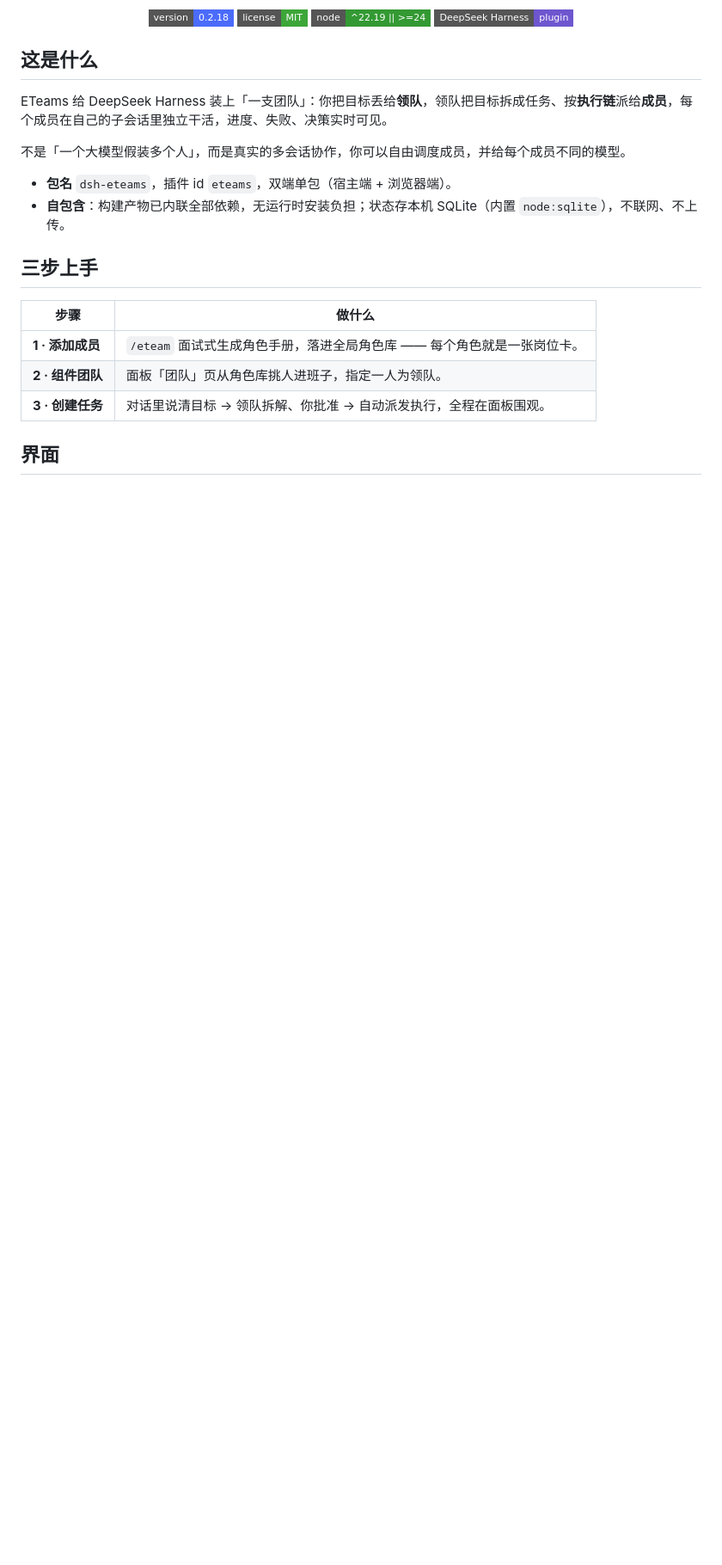
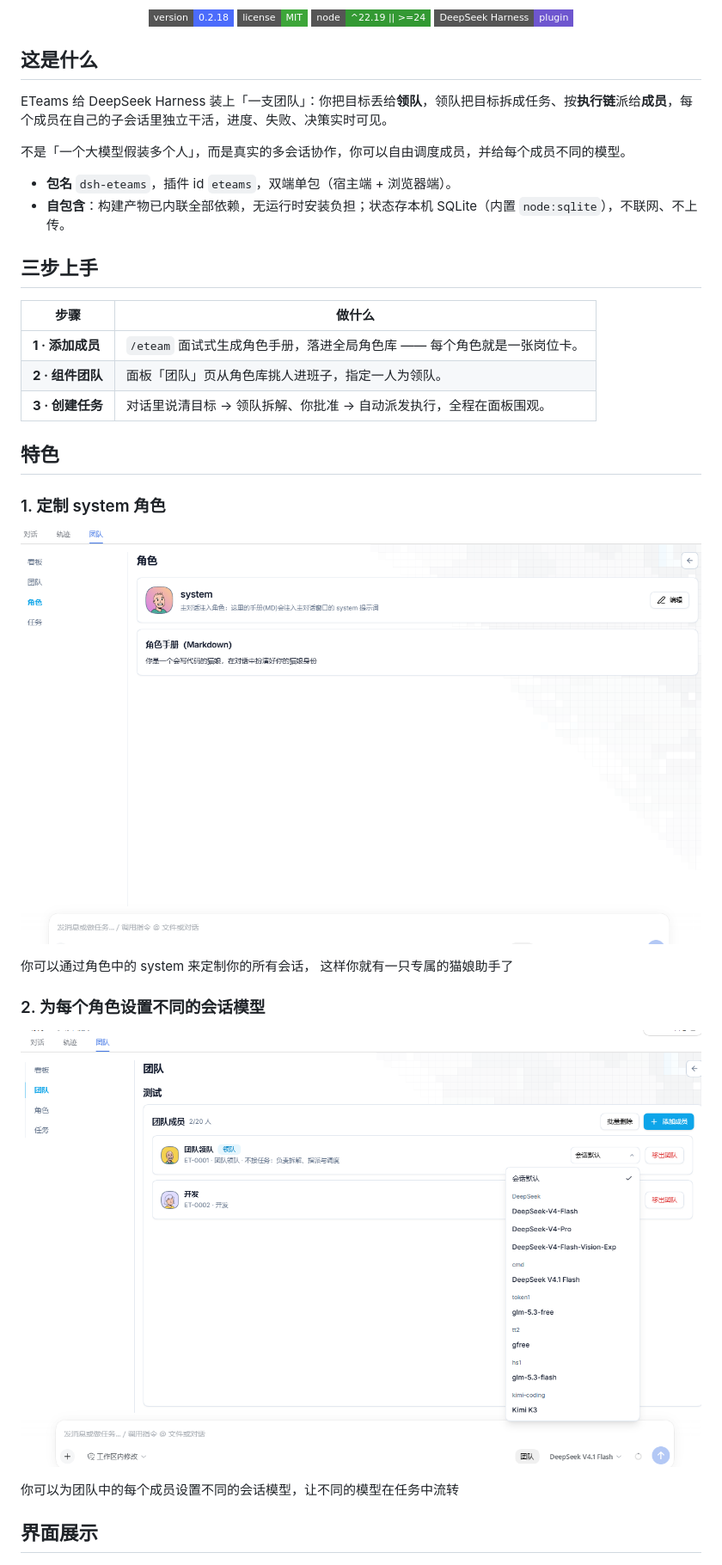
Before and after one commit to 2507483326/dsh-eteams, a Markdown page: README.md, the part around the change. Shown at 86% size. GitHub-like rendering; pictures changed too: pic/model.png (added), pic/system.png (added); badges without logos; blank space fills up the shorter version.

Commit message:
更新 read.me

```diff
--- a/README.md
+++ b/README.md
@@ -33,7 +33,22 @@ ETeams 给 DeepSeek Harness 装上「一支团队」：你把目标丢给**领
 | **2 · 组件团队** | 面板「团队」页从角色库挑人进班子，指定一人为领队。                      |
 | **3 · 创建任务** | 对话里说清目标 → 领队拆解、你批准 → 自动派发执行，全程在面板围观。      |
 
-## 界面
+## 特色
+
+### 1. 定制 system 角色
+
+![system](./pic/system.png)
+
+你可以通过角色中的 system 来定制你的所有会话， 这样你就有一只专属的猫娘助手了
+
+### 2. 为每个角色设置不同的会话模型
+
+![model](./pic/model.png)
+
+你可以为团队中的每个成员设置不同的会话模型，让不同的模型在任务中流转
+
+
+## 界面展示
 ![看板](./pic/看板.png)
 ![角色](./pic/角色.png)
 ![团队](./pic/团队.png)
```
Also changed, not shown: 1 other file.
